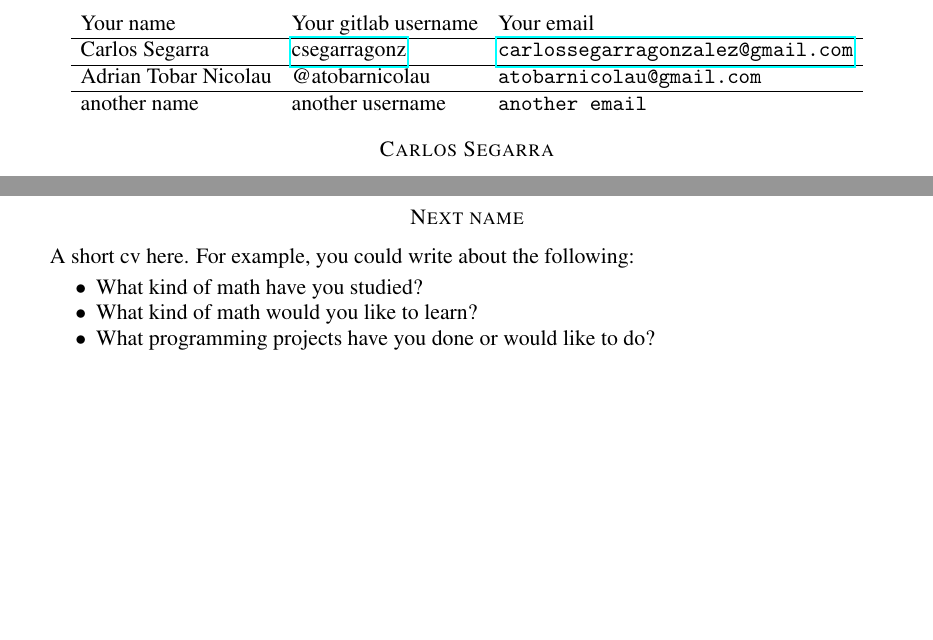
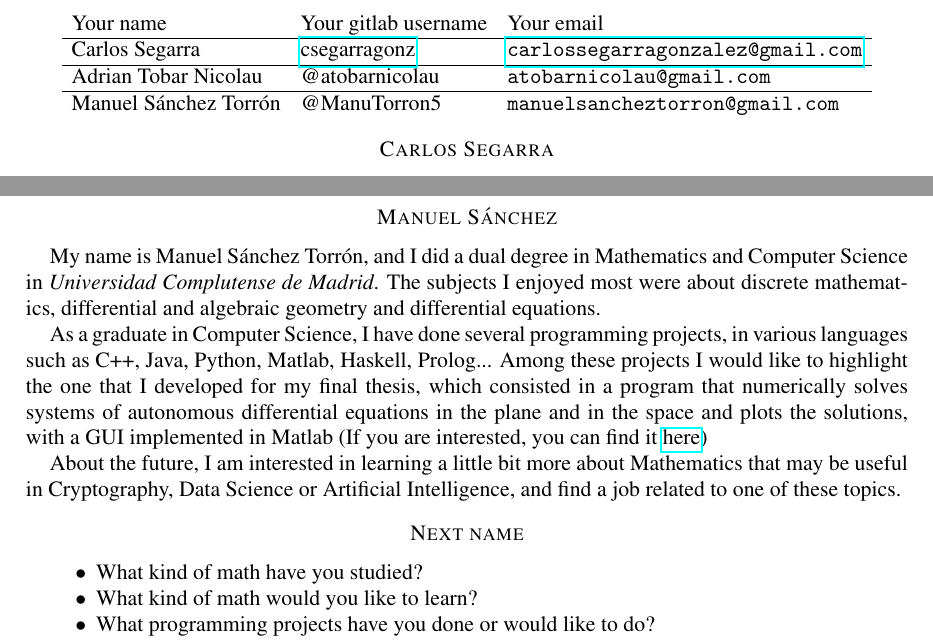
Before and after one commit to CSG-MAMME/DAG-part2, a LaTeX paper (participants.tex): two parts of pages 1 and 2 of 3, joined at a grey line, cut so that both start at the same text, the shorter picture padded with empty space. Compiled offline with pdfLaTeX.

Commit message:
Manuel Sánchez cv

```diff
--- a/participants.tex
+++ b/participants.tex
@@ -44,9 +44,9 @@
     & @atobarnicolau
     & \texttt{atobarnicolau@gmail.com}
     \\\hline
-    another name
-    & another username
-    & \texttt{another email}
+    Manuel Sánchez Torrón
+    & @ManuTorron5
+    & \texttt{manuelsancheztorron@gmail.com}
   \end{tabular}
 \end{center}
 
@@ -88,9 +88,22 @@ I want to learn more about algorithmic theory and be more prepared to be able to
 
 \medskip
 
+\section*{Manuel Sánchez}
+
+My name is Manuel Sánchez Torrón, and I did a dual degree in Mathematics and Computer Science in \textit{Universidad Complutense de Madrid}.
+The subjects I enjoyed most were about discrete mathematics, differential and algebraic geometry and differential equations.
+
+As a graduate in Computer Science, I have done several programming projects, in various languages such as C++, Java, Python, Matlab, Haskell, Prolog...
+Among these projects I would like to highlight the one that I developed for my final thesis, which consisted in a program that numerically solves
+systems of autonomous differential equations in the plane and in the space and plots the solutions, with a GUI implemented in Matlab
+(If you are interested, you can find it \href{https://github.com/ManuTorron5/TFG-app}{here})
+
+About the future, I am interested in learning a little bit more about Mathematics that may be useful in Cryptography, Data Science or Artificial Intelligence,
+and find a job related to one of these topics.
+
+
 \section*{Next name}
 
-A short cv here. For example, you could write about the following:
 
 \begin{itemize}
 \item What kind of math have you studied?
```
